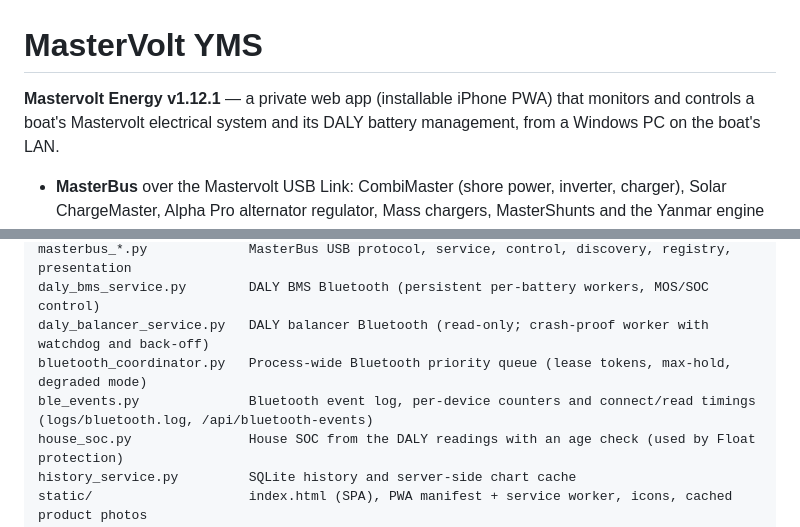
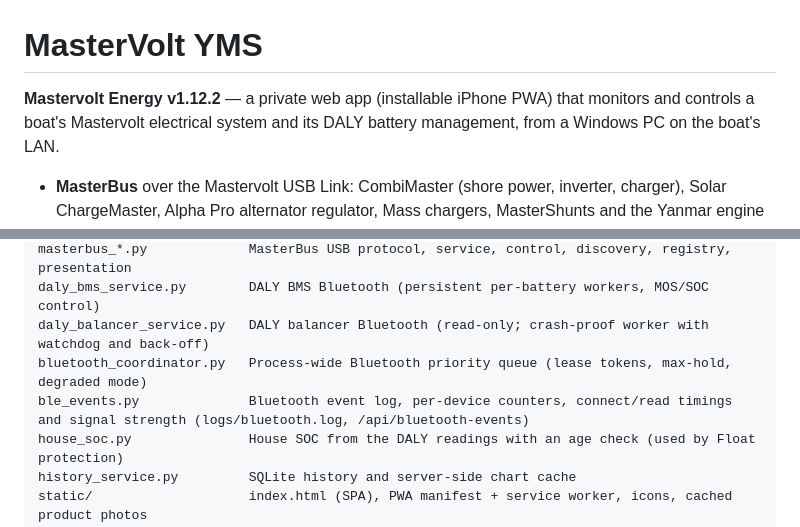
Before and after one commit to tvangaalen/MasterVolt-YMS, a Markdown page: README.md, 2 parts joined by grey strips. GitHub-like rendering.

Commit message:
Document Bluetooth signal strength logging (1.12.2)
Co-Authored-By: Claude Sonnet 5 <noreply@anthropic.com>

```diff
--- a/README.md
+++ b/README.md
@@ -1,6 +1,6 @@
 # MasterVolt YMS
 
-**Mastervolt Energy v1.12.1** — a private web app (installable iPhone PWA) that monitors and controls a boat's
+**Mastervolt Energy v1.12.2** — a private web app (installable iPhone PWA) that monitors and controls a boat's
 Mastervolt electrical system and its DALY battery management, from a Windows PC on the boat's LAN.
 
 - **MasterBus** over the Mastervolt USB Link: CombiMaster (shore power, inverter, charger), Solar ChargeMaster,
@@ -79,7 +79,7 @@ masterbus_*.py             MasterBus USB protocol, service, control, discovery,
 daly_bms_service.py        DALY BMS Bluetooth (persistent per-battery workers, MOS/SOC control)
 daly_balancer_service.py   DALY balancer Bluetooth (read-only; crash-proof worker with watchdog and back-off)
 bluetooth_coordinator.py   Process-wide Bluetooth priority queue (lease tokens, max-hold, degraded mode)
-ble_events.py              Bluetooth event log, per-device counters and connect/read timings (logs/bluetooth.log, /api/bluetooth-events)
+ble_events.py              Bluetooth event log, per-device counters, connect/read timings and signal strength (logs/bluetooth.log, /api/bluetooth-events)
 house_soc.py               House SOC from the DALY readings with an age check (used by Float protection)
 history_service.py         SQLite history and server-side chart cache
 static/                    index.html (SPA), PWA manifest + service worker, icons, cached product photos
```
Also changed, not shown: CHANGELOG.md (+3 -0 lines), docs/hardware-notes.md (+1 -1 lines).
